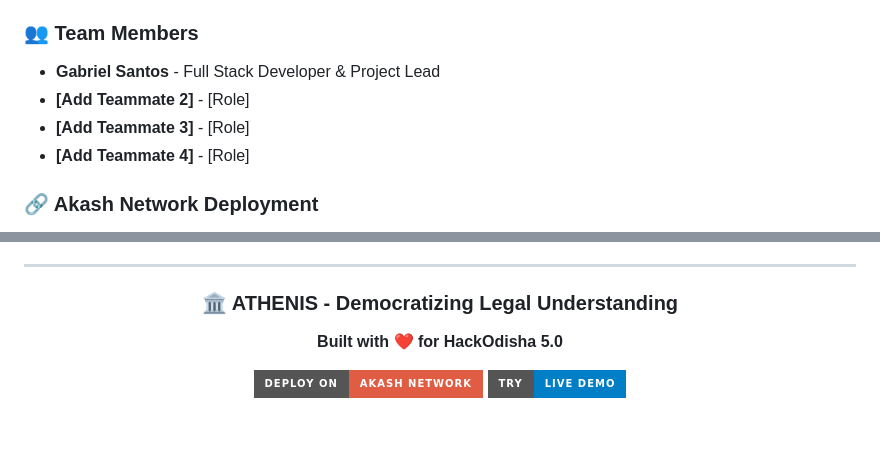
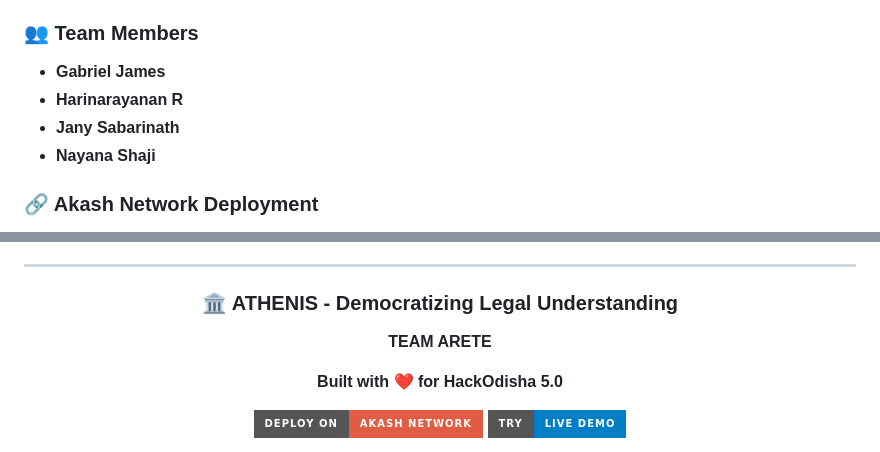
Before and after one commit to gabsgj/Athenis, a Markdown page: README.md, 2 parts joined by grey strips. GitHub-like rendering; badges without logos; blank space fills up the shorter version.

```diff
--- a/README.md
+++ b/README.md
@@ -27,10 +27,10 @@
 **Submission Category:** AI/ML Application with Decentralized Deployment
 
 ### 👥 Team Members
-- **Gabriel Santos** - Full Stack Developer & Project Lead
-- **[Add Teammate 2]** - [Role]
-- **[Add Teammate 3]** - [Role]
-- **[Add Teammate 4]** - [Role]
+- **Gabriel James**
+- **Harinarayanan R**
+- **Jany Sabarinath**
+- **Nayana Shaji**
 
 ### 🔗 Akash Network Deployment
 **Akash Wallet Address:** `akash1u9uh2y5ad3re9s22c36sagedlct2qhk2g58gfh`
@@ -538,6 +538,8 @@ This project is licensed under the MIT License - see the [`LICENSE`](./LICENSE)
 
 ### 🏛️ ATHENIS - Democratizing Legal Understanding
 
+**TEAM ARETE**
+
 **Built with ❤️ for HackOdisha 5.0**
 
 [![Deploy on Akash](https://img.shields.io/badge/Deploy%20on-Akash%20Network-red?style=for-the-badge)](https://console.akash.network)
```
